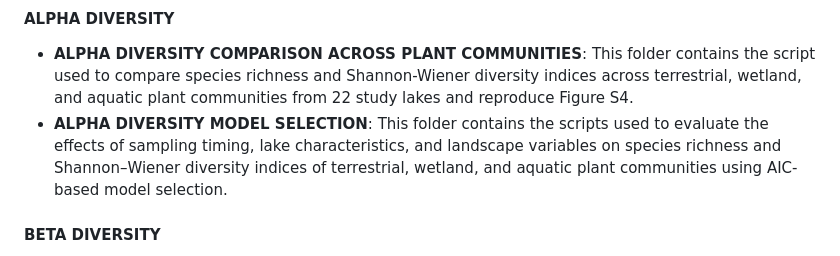
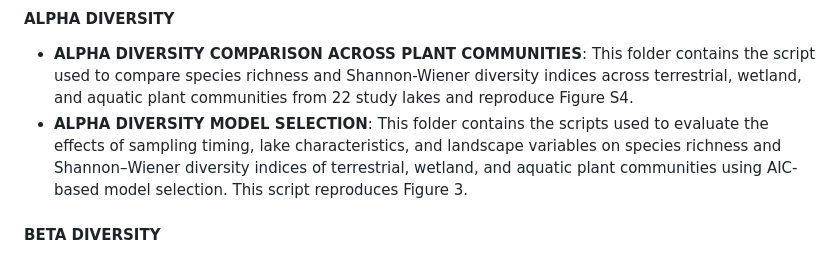
Before and after one commit to CastillaLab/Plant-eDNA, a Markdown page: README.md, the part around the change. GitHub-like rendering.

```diff
--- a/README.md
+++ b/README.md
@@ -28,7 +28,7 @@ This folder contains two R scripts:
 #### ALPHA DIVERSITY
 
 - **ALPHA DIVERSITY COMPARISON ACROSS PLANT COMMUNITIES**: This folder contains the script used to compare species richness and Shannon-Wiener diversity indices across terrestrial, wetland, and aquatic plant communities from 22 study lakes and reproduce Figure S4.
-- **ALPHA DIVERSITY MODEL SELECTION**: This folder contains the scripts used to evaluate the effects of sampling timing, lake characteristics, and landscape variables on species richness and Shannon–Wiener diversity indices of terrestrial, wetland, and aquatic plant communities using AIC-based model selection.
+- **ALPHA DIVERSITY MODEL SELECTION**: This folder contains the scripts used to evaluate the effects of sampling timing, lake characteristics, and landscape variables on species richness and Shannon–Wiener diversity indices of terrestrial, wetland, and aquatic plant communities using AIC-based model selection. This script reproduces Figure 3.
 
 #### BETA DIVERSITY
 
```
